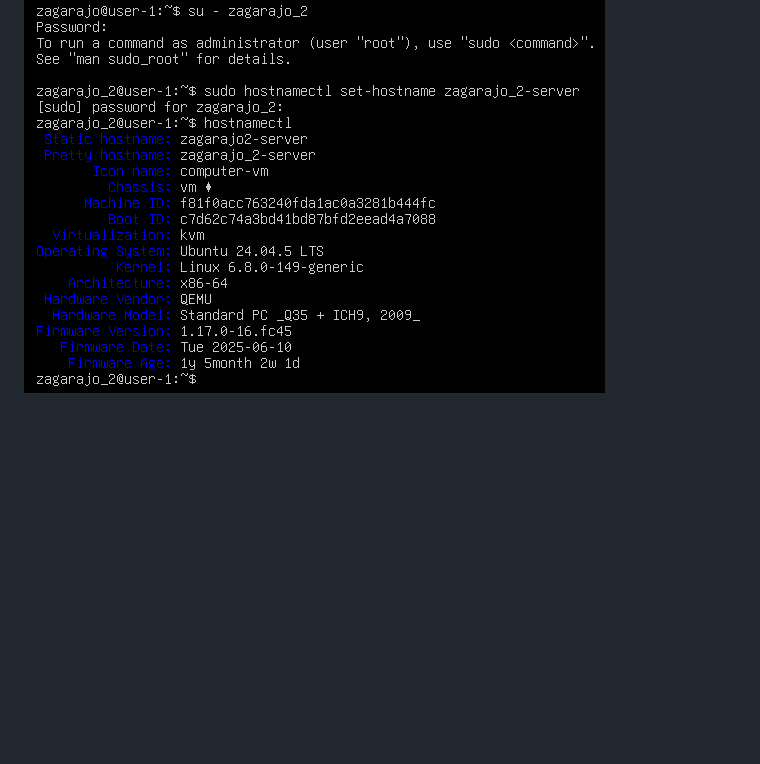
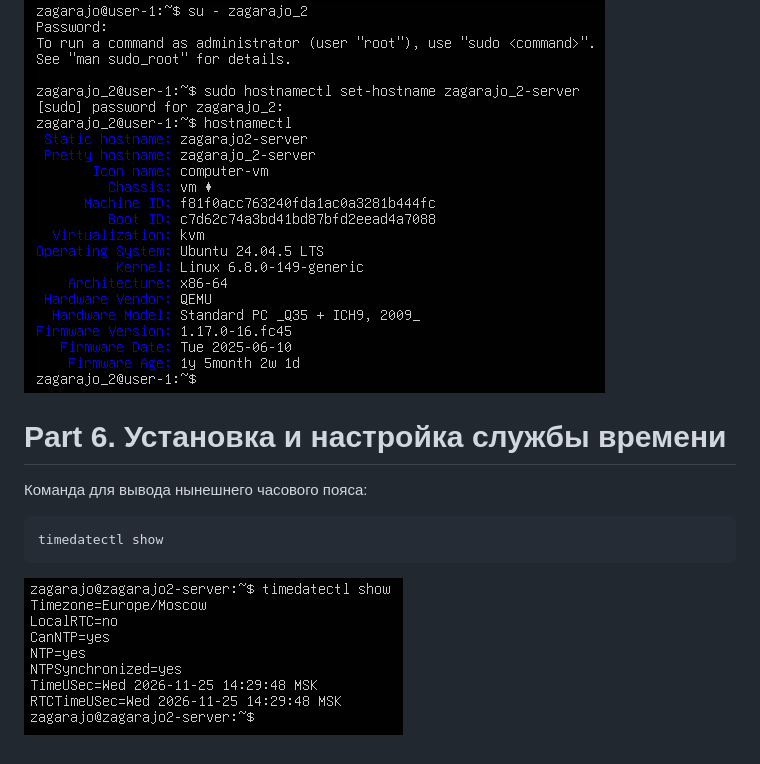
Before and after one commit to Pluiek3/DO1, a Markdown page: README.md, the part around one of its changes. Rendered like a GitHub page; pictures changed too: images/part_6.png (added); blank space fills up the shorter version.

Commit message:
docs: add part_6

````diff
--- a/README.md
+++ b/README.md
@@ -166,3 +166,12 @@ hostnamectl # проверка
 ```
 
 ![Результат](images/part_5.1.png)
+
+# Part 6. Установка и настройка службы времени
+
+Команда для вывода нынешнего часового пояса:
+
+```bash
+timedatectl show
+```
+![Результат](images/part_6.png)
````
Also changed, not shown: other parts of README.md (+1 -1 lines).
